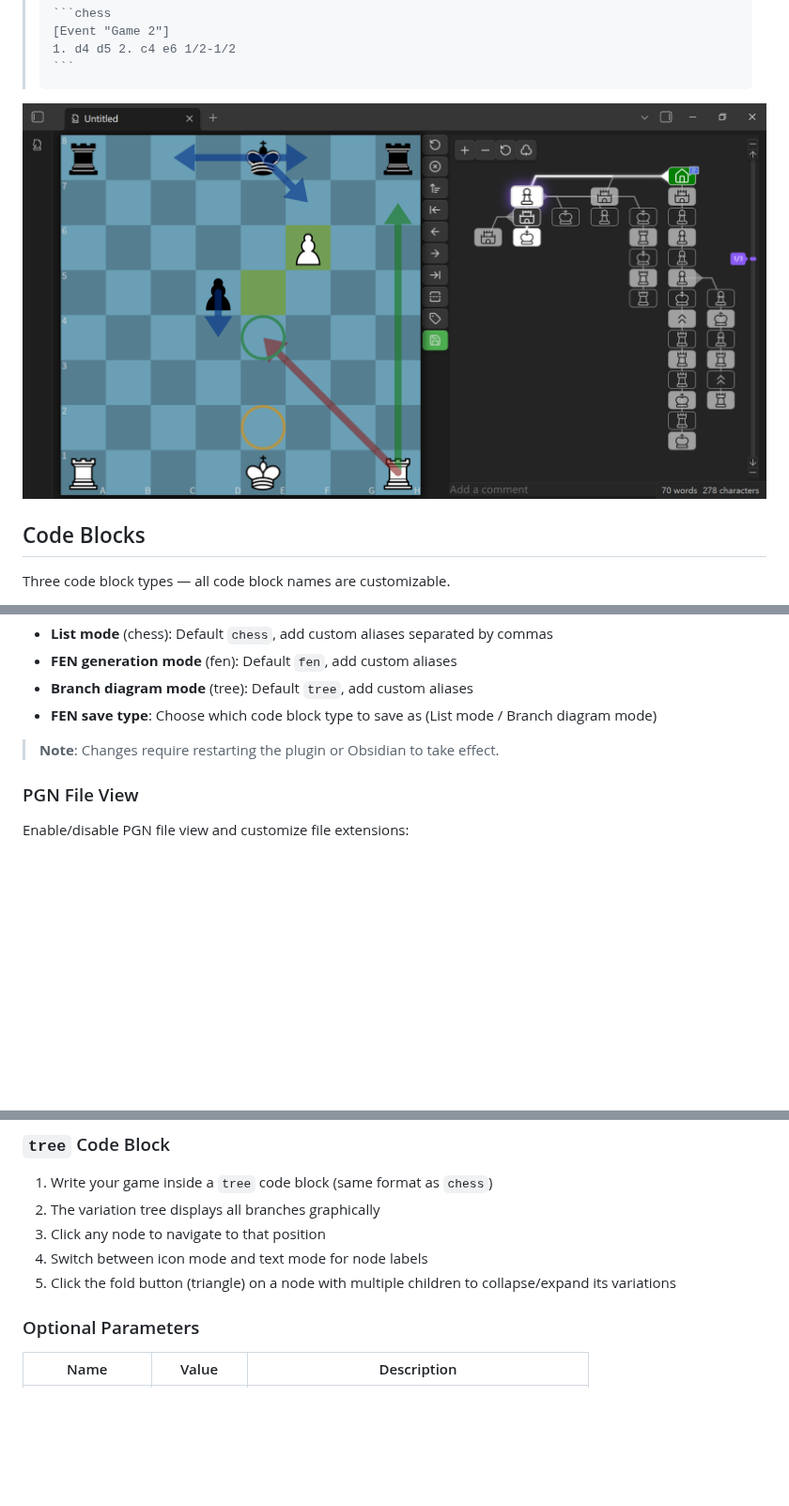
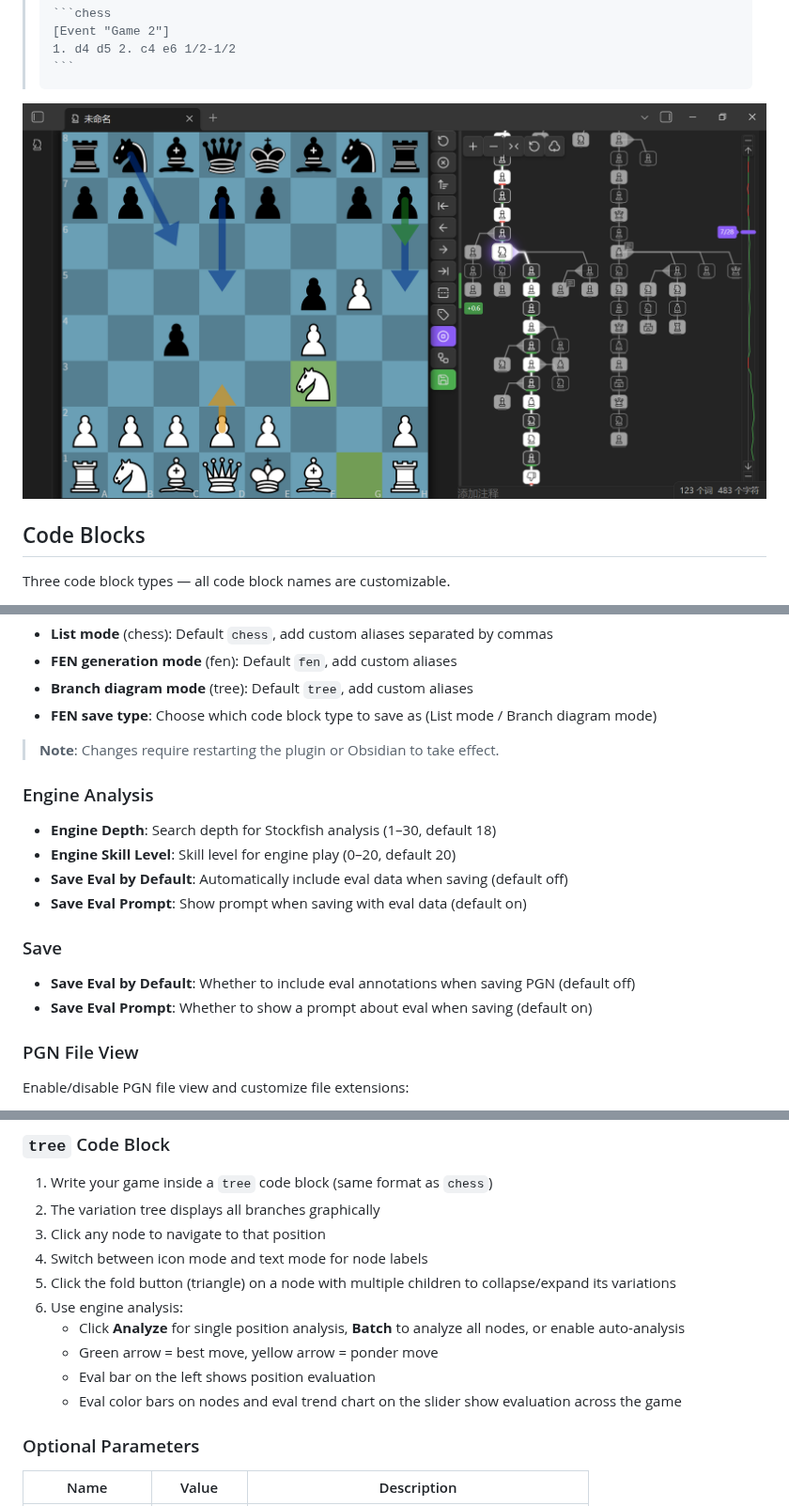
Before and after one commit to west-shell/obsidian-chess-tree, a Markdown page: README.md, 3 parts joined by grey strips. Shown at 94% size. GitHub-like rendering; pictures changed too: IMAGE/PGN.en.png (deleted), IMAGE/PGN.png (added); blank space fills up the shorter version.

`````diff
--- a/README.md
+++ b/README.md
@@ -40,7 +40,7 @@ Open `.pgn` files directly in Obsidian — the plugin registers a dedicated `.pg
 > ```
 > ````
 
-![PGN File](./IMAGE/PGN.en.png)
+![PGN File](./IMAGE/PGN.png)
 
 ## Code Blocks
 
@@ -133,6 +133,18 @@ Customize code block aliases in **Settings > Chess > Code Block Names**:
 
 > **Note**: Changes require restarting the plugin or Obsidian to take effect.
 
+### Engine Analysis
+
+- **Engine Depth**: Search depth for Stockfish analysis (1–30, default 18)
+- **Engine Skill Level**: Skill level for engine play (0–20, default 20)
+- **Save Eval by Default**: Automatically include eval data when saving (default off)
+- **Save Eval Prompt**: Show prompt when saving with eval data (default on)
+
+### Save
+
+- **Save Eval by Default**: Whether to include eval annotations when saving PGN (default off)
+- **Save Eval Prompt**: Whether to show a prompt about eval when saving (default on)
+
 ### PGN File View
 
 Enable/disable PGN file view and customize file extensions:
@@ -182,6 +200,11 @@ Enable/disable PGN file view and customize file extensions:
 3. Click any node to navigate to that position
 4. Switch between icon mode and text mode for node labels
 5. Click the fold button (triangle) on a node with multiple children to collapse/expand its variations
+6. Use engine analysis:
+   - Click **Analyze** for single position analysis, **Batch** to analyze all nodes, or enable auto-analysis
+   - Green arrow = best move, yellow arrow = ponder move
+   - Eval bar on the left shows position evaluation
+   - Eval color bars on nodes and eval trend chart on the slider show evaluation across the game
 
 ### Optional Parameters
 
`````
Also changed, not shown: other parts of README.md (+7 -1 lines), README.zh.md (+25 -2 lines), IMAGE/Mobile.jpg, IMAGE/PGN.zh.png (deleted), IMAGE/Tree.png.
